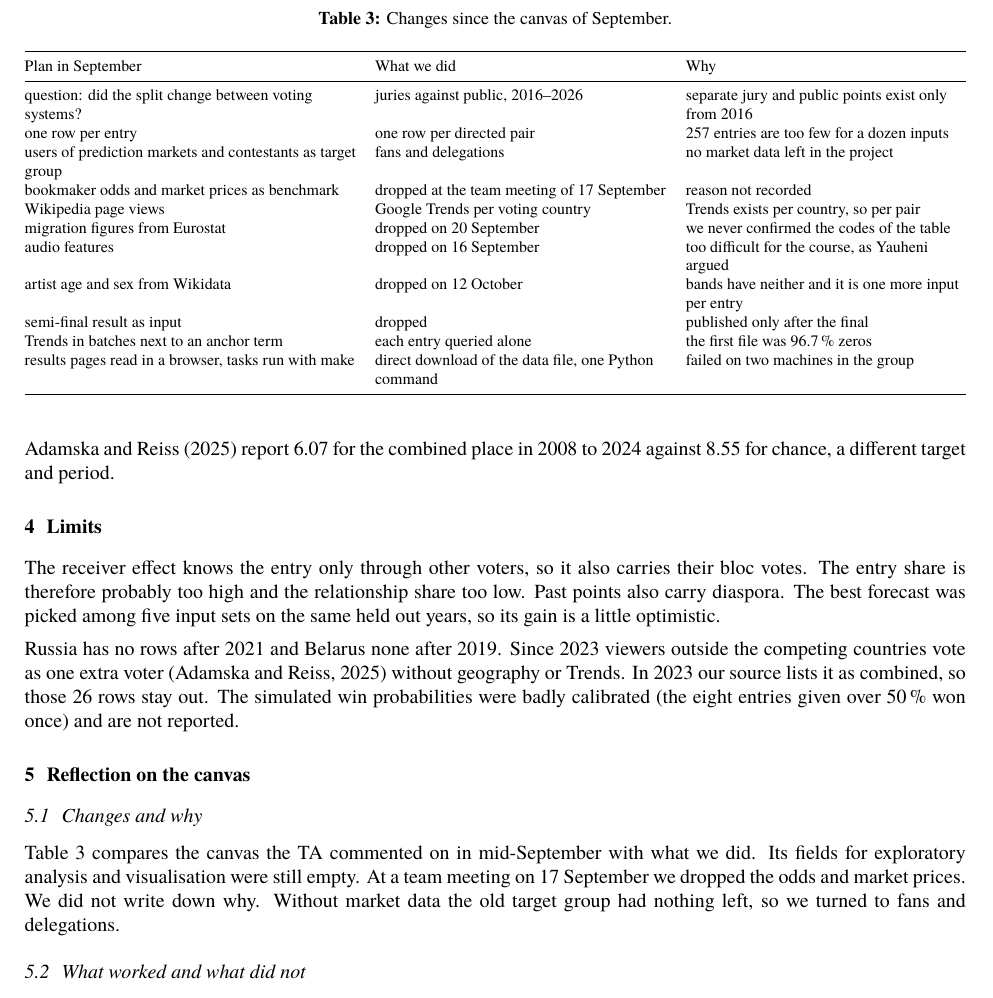
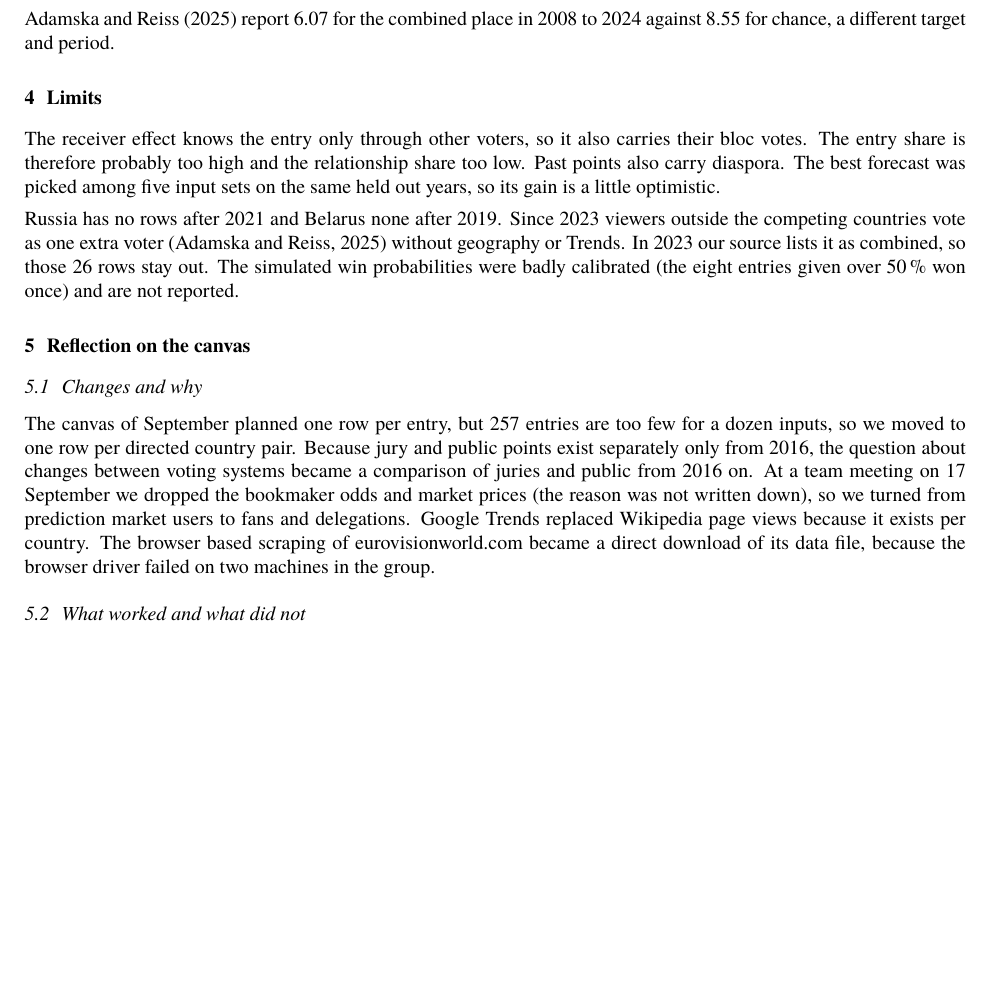
Before and after one commit to timkicker/esc-research, a LaTeX paper (report/technical-report.tex, which reads report/body.tex, report/tab-changes.tex): part of page 4 of 5, cut at the place of the change, the shorter picture padded with empty space. Compiled offline with XeLaTeX.

Commit message:
drop changes table

```diff
--- a/report/body.tex
+++ b/report/body.tex
@@ -71,8 +71,7 @@ Russia has no rows after 2021 and Belarus none after 2019. Since 2023 viewers ou
 \section{Reflection on the canvas}\label{sec:reflection}
 
 \subsection{Changes and why}
-Table~\ref{tab:changes} compares the canvas the TA commented on in mid-September with what we did. Its fields for exploratory analysis and visualisation were still empty. At a team meeting on 17 September we dropped the odds and market prices. We did not write down why. Without market data the old target group had nothing left, so we turned to fans and delegations.
-\input{tab-changes}
+The canvas of September planned one row per entry, but 257 entries are too few for a dozen inputs, so we moved to one row per directed country pair. Because jury and public points exist separately only from 2016, the question about changes between voting systems became a comparison of juries and public from 2016 on. At a team meeting on 17 September we dropped the bookmaker odds and market prices (the reason was not written down), so we turned from prediction market users to fans and delegations. Google Trends replaced Wikipedia page views because it exists per country. The browser based scraping of eurovisionworld.com became a direct download of its data file, because the browser driver failed on two machines in the group.
 
 \subsection{What worked and what did not}
 The pair level made country effects measurable and keeping juries and public apart gave the main finding. Search interest per voting country clearly improved the forecast. The canvas planned to query Trends in batches next to an anchor term. The first file was 96.7\,\% zeros and only became usable with one query per entry. For weeks the pipeline ran on one laptop only.
--- a/report/tab-changes.tex
+++ /dev/null
@@ -1,22 +0,0 @@
-\begin{table}[tb]
-  \centering\footnotesize
-  \caption{Changes since the canvas of September.}
-  \label{tab:changes}
-  \setlength{\tabcolsep}{4pt}\begin{tabularx}{\textwidth}{@{}>{\raggedright\arraybackslash}p{5.9cm} >{\raggedright\arraybackslash}p{5.2cm} >{\raggedright\arraybackslash}X@{}}
-    \toprule
-    Plan in September & What we did & Why \\
-    \midrule
-    question: did the split change between voting systems? & juries against public, 2016--2026 & separate jury and public points exist only from 2016 \\
-    one row per entry & one row per directed pair & 257 entries are too few for a dozen inputs \\
-    users of prediction markets and contestants as target group & fans and delegations & no market data left in the project \\
-    bookmaker odds and market prices as benchmark & dropped at the team meeting of 17 September & reason not recorded \\
-    Wikipedia page views & Google Trends per voting country & Trends exists per country, so per pair \\
-    migration figures from Eurostat & dropped on 20 September & we never confirmed the codes of the table \\
-    audio features & dropped on 16 September & too difficult for the course, as Yauheni argued \\
-    artist age and sex from Wikidata & dropped on 12 October & bands have neither and it is one more input per entry \\
-    semi-final result as input & dropped & published only after the final \\
-    Trends in batches next to an anchor term & each entry queried alone & the first file was 96.7\,\% zeros \\
-    results pages read in a browser, tasks run with make & direct download of the data file, one Python command & failed on two machines in the group \\
-    \bottomrule
-  \end{tabularx}
-\end{table}
```
Also changed, not shown: report/technical-report.pdf.
